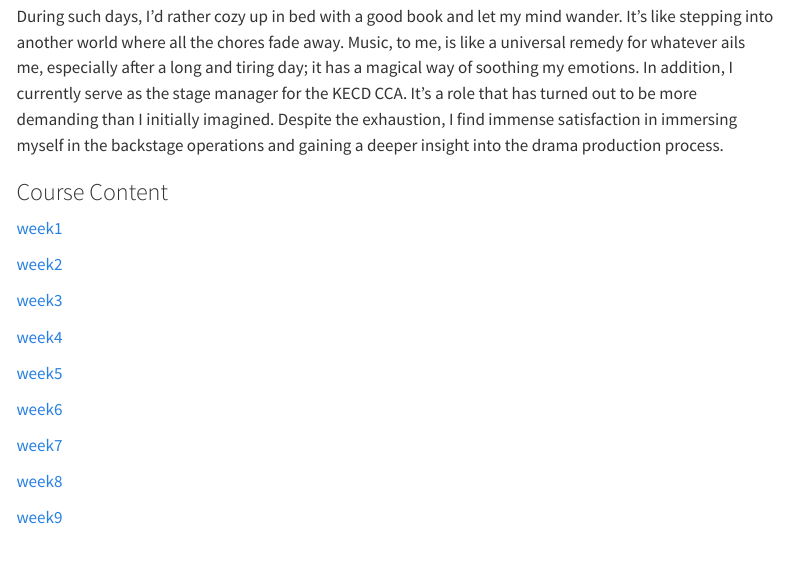
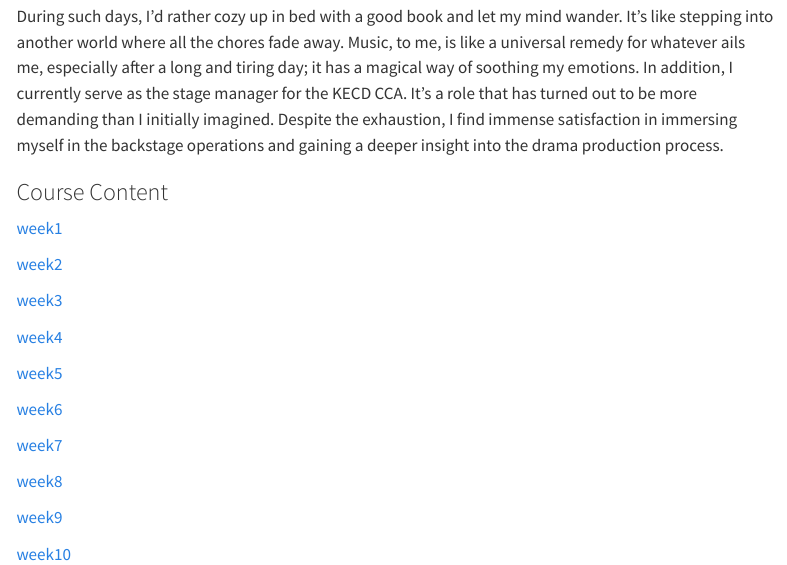
Before and after one commit to renhe7/renhe7.github.io, a Quarto document (index.qmd): the page in a window 1100 px wide, from 280 px down. Rendered offline with R 4.5, knitr and Pandoc in place of Quarto, with nearby package versions; menus at the side of the page are left out.

Commit message:
Add files via upload

```diff
--- a/index.qmd
+++ b/index.qmd
@@ -27,3 +27,5 @@ During such days, I'd rather cozy up in bed with a good book and let my mind wan
 [week8](https://github.com/renhe7/renhe/tree/main/Week8)
 
 [week9](https://github.com/renhe7/renhe/tree/main/Week9)
+
+[week10](https://github.com/renhe7/renhe/tree/main/Week10)
```
